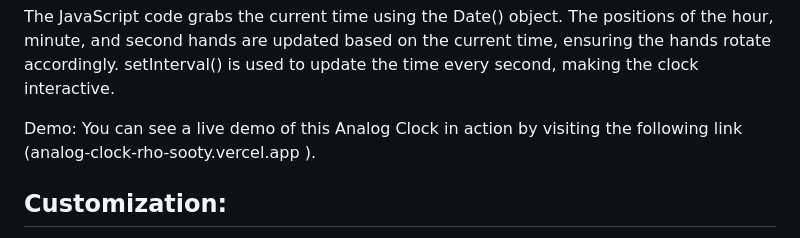
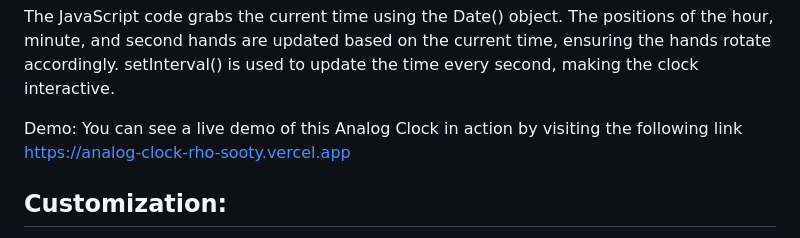
Before and after one commit to Mohit-Rajak/Analog-Clock, a Markdown page: README.md, the part around the change. Rendered like a GitHub page.

```diff
--- a/README.md
+++ b/README.md
@@ -47,8 +47,7 @@ The positions of the hour, minute, and second hands are updated based on the cur
 setInterval() is used to update the time every second, making the clock interactive.
 
 Demo:
-You can see a live demo of this Analog Clock in action by visiting the following link (analog-clock-rho-sooty.vercel.app
-).
+You can see a live demo of this Analog Clock in action by visiting the following link https://analog-clock-rho-sooty.vercel.app
 
 
 ## Customization:
```
